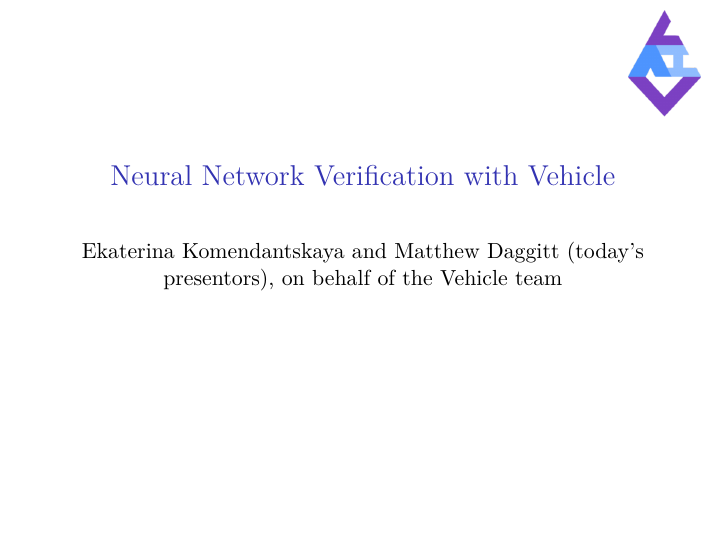
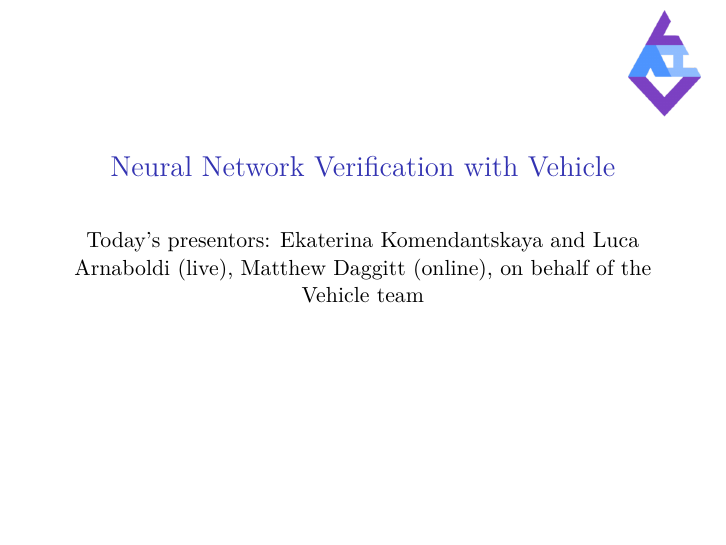
Before and after one commit to vehicle-lang/tutorial, LaTeX slides (Slides/Introduction/Introduction.tex): page 1 of 77. Compiled offline with XeLaTeX.

Commit message:
Intro slides clean up

```diff
--- a/Slides/Introduction/Introduction.tex
+++ b/Slides/Introduction/Introduction.tex
@@ -124,7 +124,7 @@
 \mode<presentation>
 \title[Vehicle Tutorial Introduction]{Neural Network Verification with Vehicle}
 %\subtitle{in Neuro-Symbolic Landscape}
-\author[Vehicle]{Ekaterina Komendantskaya and Matthew Daggitt (today's presentors), on behalf of the Vehicle team}
+\author[Vehicle]{Today's presentors: Ekaterina Komendantskaya and Luca Arnaboldi  (live), Matthew Daggitt (online), on behalf of the Vehicle team}
 \institute[]{}
 
 \date[]{}
```
